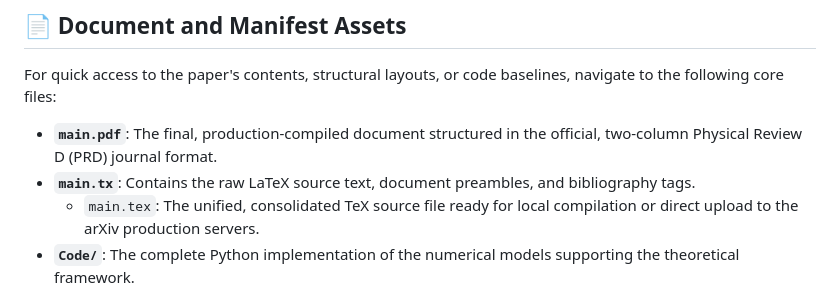
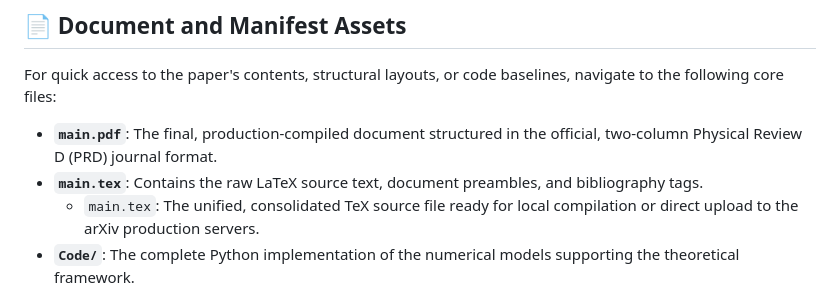
Before and after one commit to ZaPpi3/General-Relativistic-Cyclic-Cosmology-from-Holographic-Saturation, a Markdown page: README.md, the part around the change. GitHub-like rendering.

```diff
--- a/README.md
+++ b/README.md
@@ -11,7 +11,7 @@ The framework replaces the big-bang singularity with a General-Relativity-consis
 For quick access to the paper's contents, structural layouts, or code baselines, navigate to the following core files:
 
 *   **`main.pdf`**: The final, production-compiled document structured in the official, two-column Physical Review D (PRD) journal format.
-*   **`main.tx`**: Contains the raw LaTeX source text, document preambles, and bibliography tags.
+*   **`main.tex`**: Contains the raw LaTeX source text, document preambles, and bibliography tags.
     *   `main.tex`: The unified, consolidated TeX source file ready for local compilation or direct upload to the arXiv production servers.
 *   **`Code/`**: The complete Python implementation of the numerical models supporting the theoretical framework.
     *   `eigenmodes.py`: Builds the relational quantum entanglement kernel and maps the low-lying Laplacian spectrum.
```
